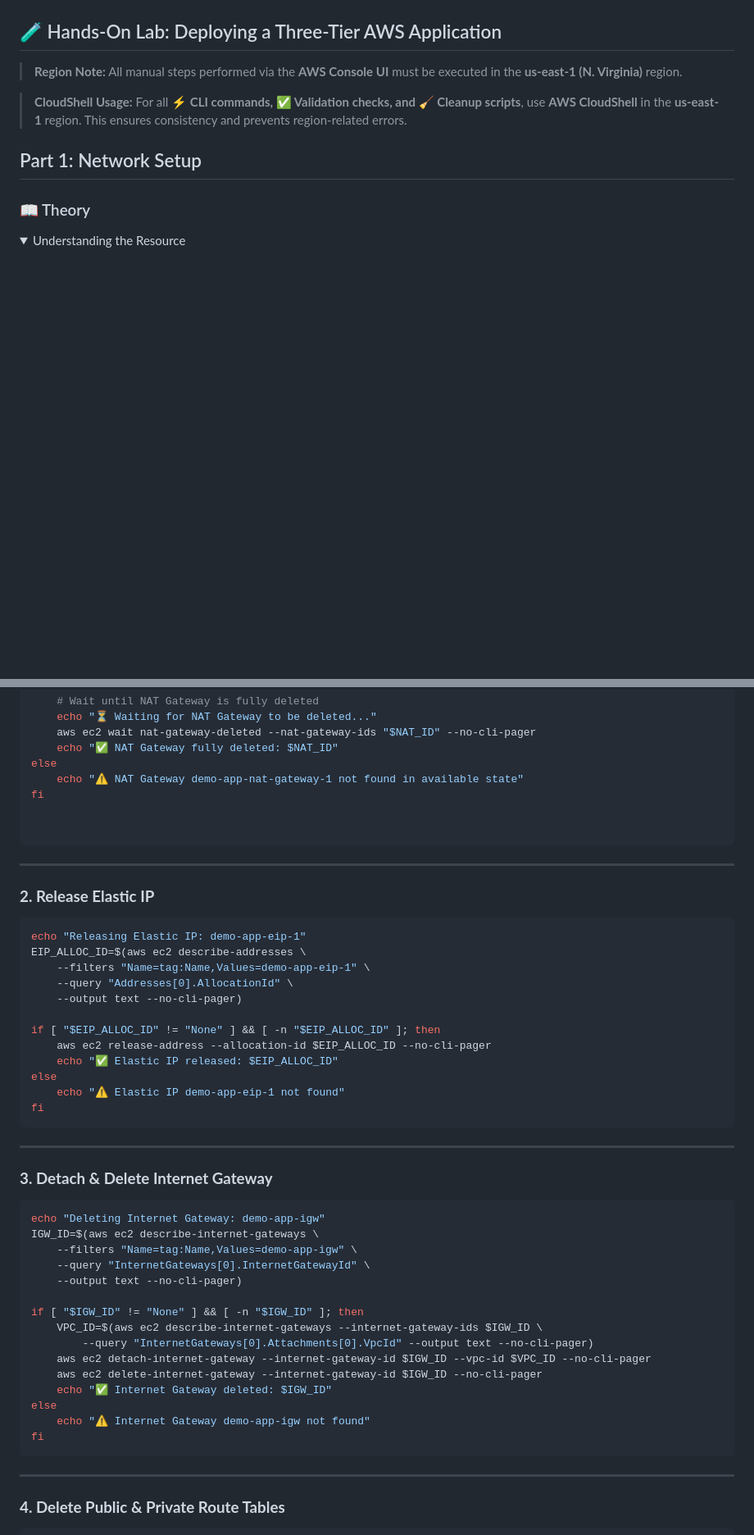
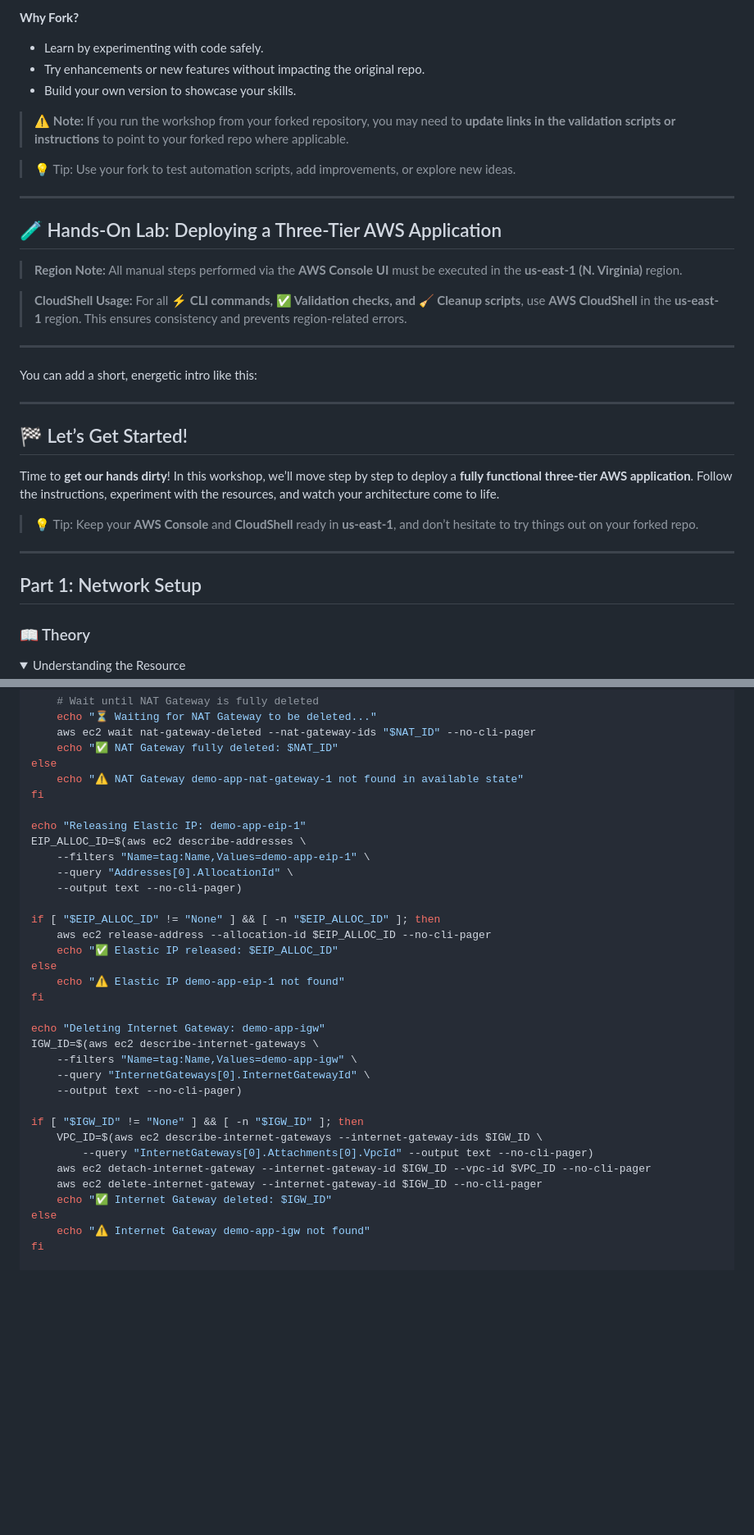
Before and after one commit to shivalkarrahul/demo-three-tier-app-on-aws, a Markdown page: README.md, 2 parts joined by grey strips. Shown: that part at 82% size. GitHub-like rendering; folded sections open; blank space fills up the shorter version.

````diff
--- a/README.md
+++ b/README.md
@@ -116,9 +160,34 @@ To keep everything consistent and error-free during this workshop:
+**Why Fork?**
+
+* Learn by experimenting with code safely.
+* Try enhancements or new features without impacting the original repo.
+* Build your own version to showcase your skills.
+
+> ⚠️ **Note:** If you run the workshop from your forked repository, you may need to **update links in the validation scripts or instructions** to point to your forked repo where applicable.
+
+> 💡 Tip: Use your fork to test automation scripts, add improvements, or explore new ideas.
+
+---
+
 ## 🧪 Hands-On Lab: Deploying a Three-Tier AWS Application
 
 > **Region Note:** All manual steps performed via the **AWS Console UI** must be executed in the **us-east-1 (N. Virginia)** region.
 
 > **CloudShell Usage:** For all **⚡ CLI commands, ✅ Validation checks, and 🧹 Cleanup scripts**, use **AWS CloudShell** in the **us-east-1** region. This ensures consistency and prevents region-related errors.
 
+---
+
+You can add a short, energetic intro like this:
+
+---
+
+## 🏁 Let’s Get Started!
+
+Time to **get our hands dirty**! In this workshop, we’ll move step by step to deploy a **fully functional three-tier AWS application**. Follow the instructions, experiment with the resources, and watch your architecture come to life.
+
+> 💡 Tip: Keep your **AWS Console** and **CloudShell** ready in **us-east-1**, and don’t hesitate to try things out on your forked repo.
+
+---
 
 ## Part 1: Network Setup
 
@@ -3929,14 +4042,6 @@ else
     echo "⚠️ NAT Gateway demo-app-nat-gateway-1 not found in available state"
 fi
 
-
-```
-
----
-
-### **2. Release Elastic IP**
-
-```bash
 echo "Releasing Elastic IP: demo-app-eip-1"
 EIP_ALLOC_ID=$(aws ec2 describe-addresses \
     --filters "Name=tag:Name,Values=demo-app-eip-1" \
@@ -3949,13 +4054,7 @@ if [ "$EIP_ALLOC_ID" != "None" ] && [ -n "$EIP_ALLOC_ID" ]; then
 else
     echo "⚠️ Elastic IP demo-app-eip-1 not found"
 fi
-```
-
----
-
-### **3. Detach & Delete Internet Gateway**
-
-```bash
+
 echo "Deleting Internet Gateway: demo-app-igw"
 IGW_ID=$(aws ec2 describe-internet-gateways \
     --filters "Name=tag:Name,Values=demo-app-igw" \
@@ -3971,13 +4070,7 @@ if [ "$IGW_ID" != "None" ] && [ -n "$IGW_ID" ]; then
 else
     echo "⚠️ Internet Gateway demo-app-igw not found"
 fi
-```
-
----
-
-### **4. Delete Public & Private Route Tables**
-
-```bash
+
 for RT_NAME in demo-app-public-rt demo-app-private-rt-1; do
     echo "Deleting Route Table: $RT_NAME"
     RT_ID=$(aws ec2 describe-route-tables \
````
Also changed, not shown: other parts of README.md (+133 -57 lines), artifacts/demo-three-tier-app-on-aws-repo-qr.png (added).
